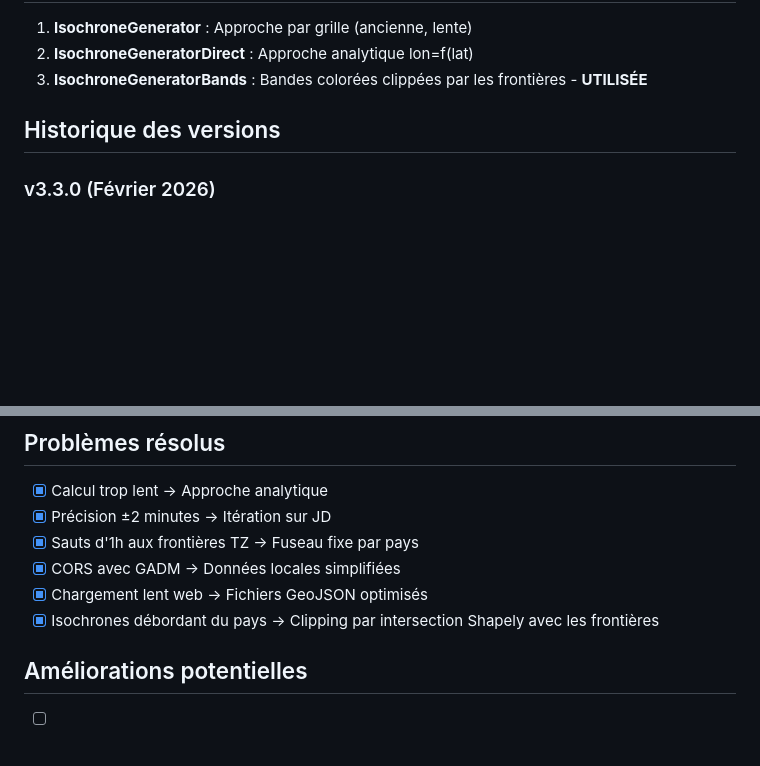
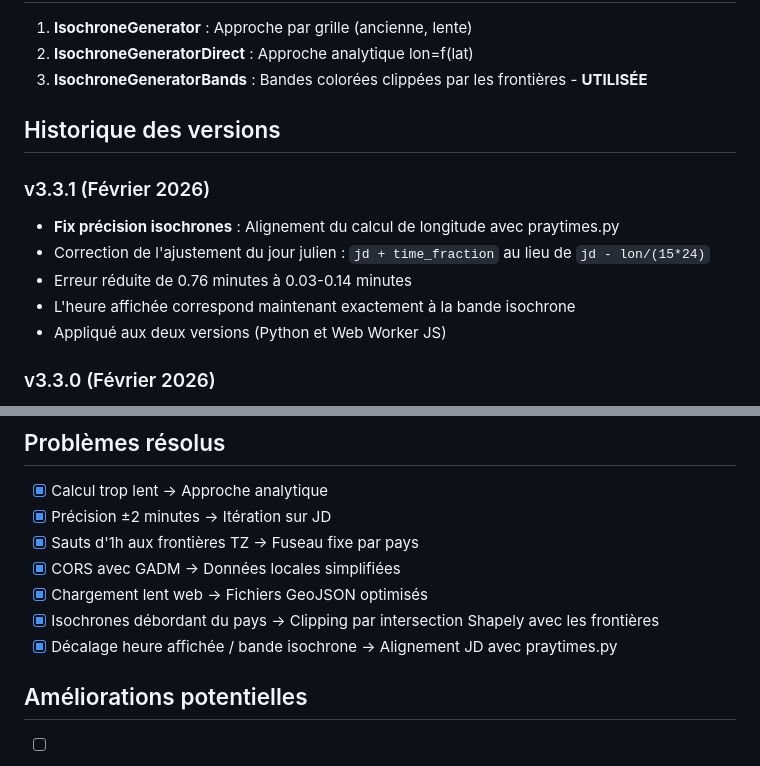
Before and after one commit to anis00/mawaquit, a Markdown page: CLAUDE.md, 2 parts joined by grey strips. Drawn GitHub-style; blank space fills up the shorter version.

Commit message:
Documentation v3.3.1 : fix précision isochrones
Co-Authored-By: Claude Opus 4.5 <noreply@anthropic.com>

```diff
--- a/CLAUDE.md
+++ b/CLAUDE.md
@@ -97,6 +97,13 @@ Où H = angle horaire calculé pour la latitude φ
 
 ## Historique des versions
 
+### v3.3.1 (Février 2026)
+- **Fix précision isochrones** : Alignement du calcul de longitude avec praytimes.py
+- Correction de l'ajustement du jour julien : `jd + time_fraction` au lieu de `jd - lon/(15*24)`
+- Erreur réduite de 0.76 minutes à 0.03-0.14 minutes
+- L'heure affichée correspond maintenant exactement à la bande isochrone
+- Appliqué aux deux versions (Python et Web Worker JS)
+
 ### v3.3.0 (Février 2026)
 - **Mode Ramadan** : Ajout d'une checkbox "Mode Ramadan" pour afficher Imsak et Iftar
 - Imsak : 10 minutes avant Fajr (calculé avec décalage temporel pour les isochrones)
@@ -164,6 +171,7 @@ Où H = angle horaire calculé pour la latitude φ
 - [x] CORS avec GADM → Données locales simplifiées
 - [x] Chargement lent web → Fichiers GeoJSON optimisés
 - [x] Isochrones débordant du pays → Clipping par intersection Shapely avec les frontières
+- [x] Décalage heure affichée / bande isochrone → Alignement JD avec praytimes.py
 
 ## Améliorations potentielles
 
```
